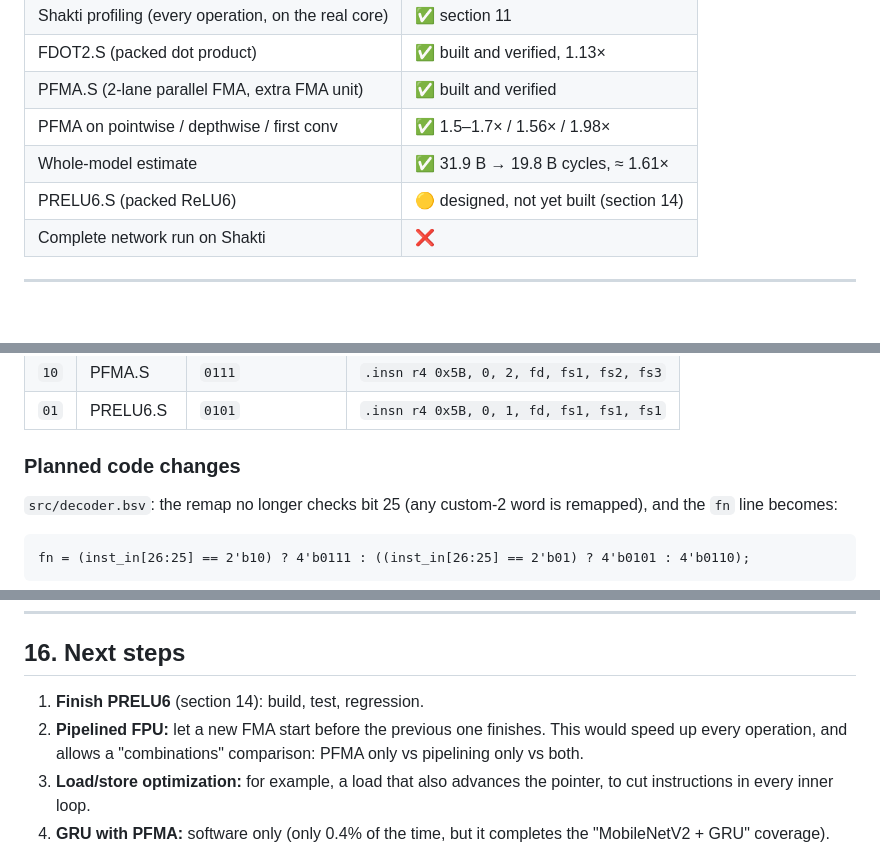
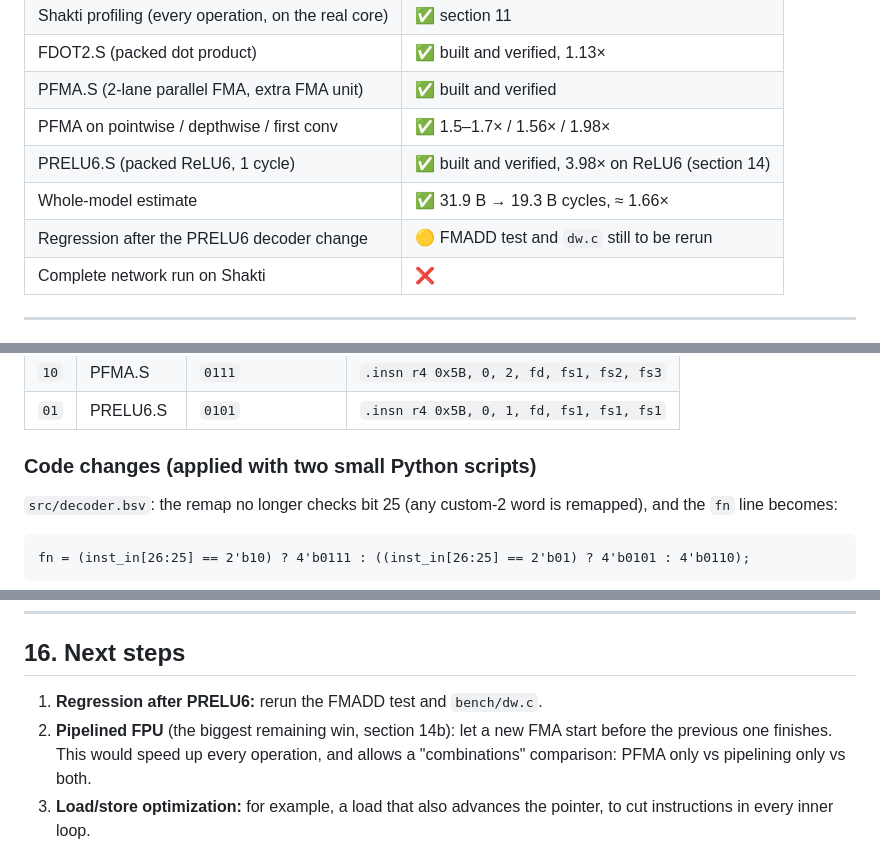
Before and after one commit to Kevinjose102/Custom-RISC-V-Processor-with-AI-and-Vector-Extensions, a Markdown page: docs/CUSTOM-INSTRUCTION-LOG.md, 3 parts joined by grey strips. GitHub-like rendering; blank space fills up the shorter version.

```diff
--- a/docs/CUSTOM-INSTRUCTION-LOG.md
+++ b/docs/CUSTOM-INSTRUCTION-LOG.md
@@ -26,8 +26,9 @@ processor, that it makes the workload faster.
 | FDOT2.S (packed dot product) | ✅ built and verified, 1.13× |
 | PFMA.S (2-lane parallel FMA, extra FMA unit) | ✅ built and verified |
 | PFMA on pointwise / depthwise / first conv | ✅ 1.5–1.7× / 1.56× / 1.98× |
-| Whole-model estimate | ✅ 31.9 B → 19.8 B cycles, ≈ 1.61× |
-| PRELU6.S (packed ReLU6) | 🟡 designed, not yet built (section 14) |
+| PRELU6.S (packed ReLU6, 1 cycle) | ✅ built and verified, 3.98× on ReLU6 (section 14) |
+| Whole-model estimate | ✅ 31.9 B → 19.3 B cycles, ≈ 1.66× |
+| Regression after the PRELU6 decoder change | 🟡 FMADD test and `dw.c` still to be rerun |
 | Complete network run on Shakti | ❌ |
 
 ---
@@ -549,7 +550,7 @@ bits `[26:25]`:
 | `10` | PFMA.S | `0111` | `.insn r4 0x5B, 0, 2, fd, fs1, fs2, fs3` |
 | `01` | PRELU6.S | `0101` | `.insn r4 0x5B, 0, 1, fd, fs1, fs1, fs1` |
 
-### Planned code changes
+### Code changes (applied with two small Python scripts)
 
 `src/decoder.bsv`: the remap no longer checks bit 25 (any custom-2 word is
 remapped), and the `fn` line becomes:
@@ -620,8 +653,8 @@ Other benchmark files follow the same build and run steps; replace
 
 ## 16. Next steps
 
-1. **Finish PRELU6** (section 14): build, test, regression.
-2. **Pipelined FPU:** let a new FMA start before the previous one finishes.
+1. **Regression after PRELU6:** rerun the FMADD test and `bench/dw.c`.
+2. **Pipelined FPU** (the biggest remaining win, section 14b): let a new FMA start before the previous one finishes.
    This would speed up every operation, and allows a "combinations"
    comparison: PFMA only vs pipelining only vs both.
 3. **Load/store optimization:** for example, a load that also advances the
```
Also changed, not shown: other parts of docs/CUSTOM-INSTRUCTION-LOG.md (+42 -10 lines).
